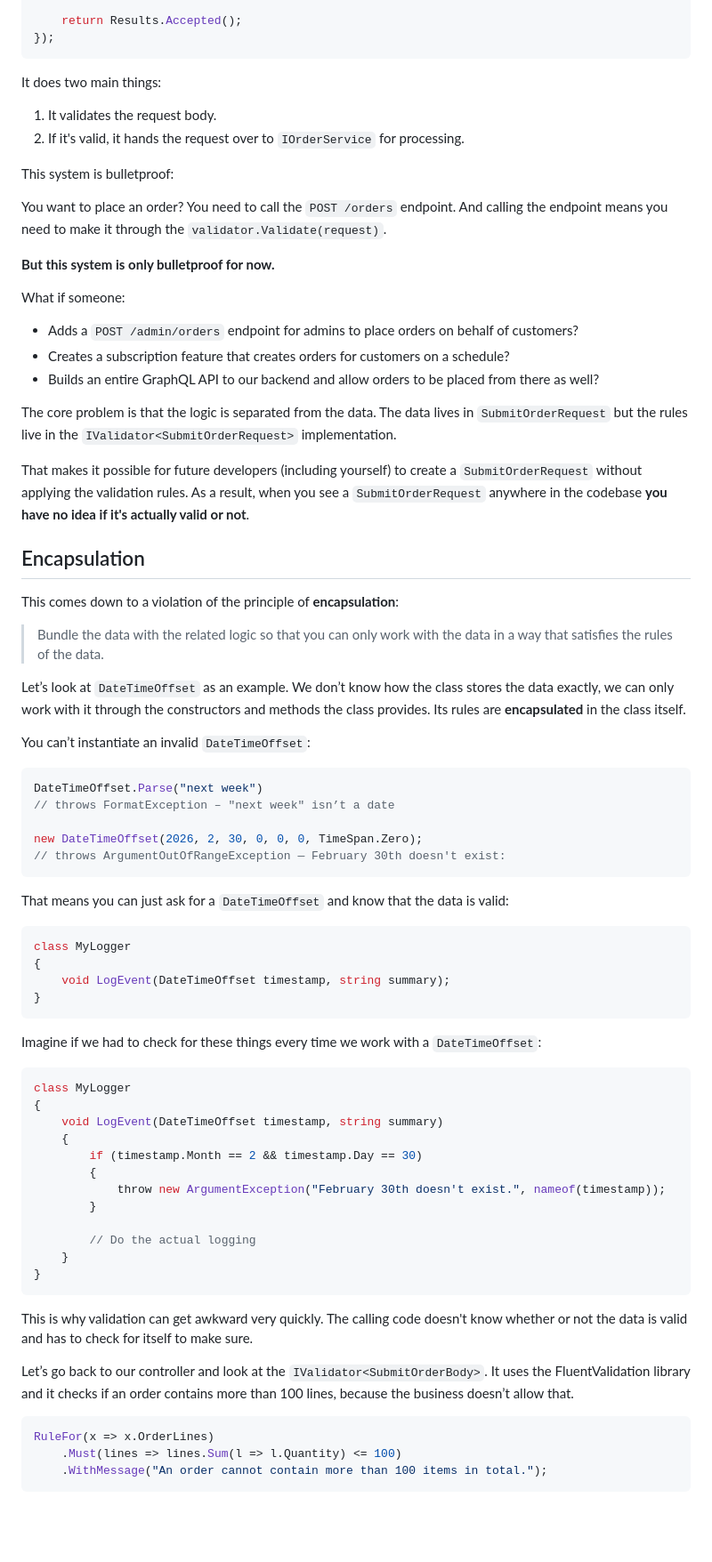
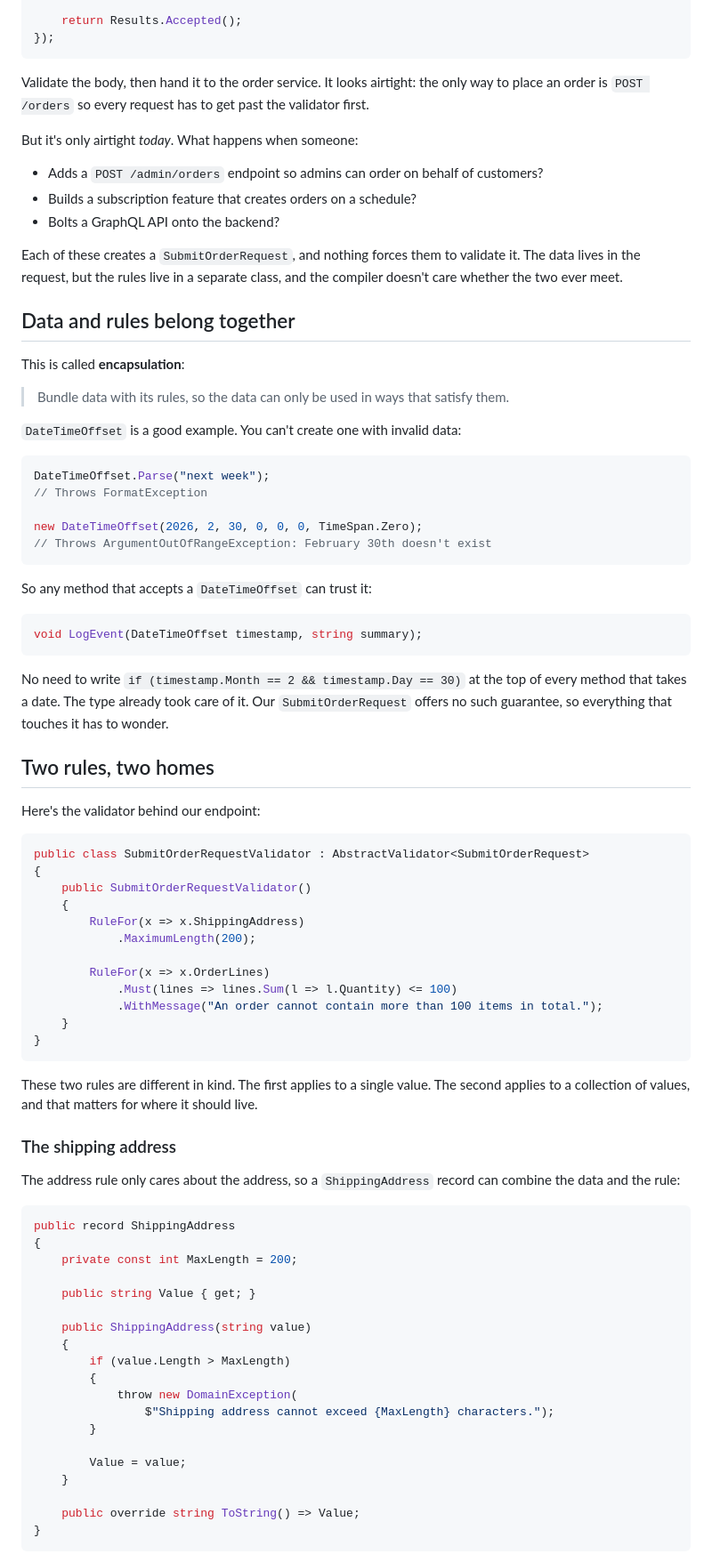
Before and after one commit to rienst/blog, a Markdown page: src/content/validation.md, the part around one of its changes. Shown at 89% size. GitHub-like rendering; blank space fills up the shorter version.

````diff
--- a/src/content/validation.md
+++ b/src/content/validation.md
@@ -25,77 +25,83 @@ app.MapPost("/orders", async (
 });
 ```
 
-It does two main things:
+Validate the body, then hand it to the order service. It looks airtight: the only way to place an order is `POST /orders` so every request has to get past the validator first.
 
-1. It validates the request body.
-2. If it's valid, it hands the request over to `IOrderService` for processing.
+But it's only airtight _today_. What happens when someone:
 
-This system is bulletproof:
+- Adds a `POST /admin/orders` endpoint so admins can order on behalf of customers?
+- Builds a subscription feature that creates orders on a schedule?
+- Bolts a GraphQL API onto the backend?
 
-You want to place an order? You need to call the `POST /orders` endpoint. And calling the endpoint means you need to make it through the `validator.Validate(request)`.
+Each of these creates a `SubmitOrderRequest`, and nothing forces them to validate it. The data lives in the request, but the rules live in a separate class, and the compiler doesn't care whether the two ever meet.
 
-**But this system is only bulletproof for now.**
+## Data and rules belong together
 
-What if someone:
+This is called **encapsulation**:
 
-- Adds a `POST /admin/orders` endpoint for admins to place orders on behalf of customers?
-- Creates a subscription feature that creates orders for customers on a schedule?
-- Builds an entire GraphQL API to our backend and allow orders to be placed from there as well?
+> Bundle data with its rules, so the data can only be used in ways that satisfy them.
 
-The core problem is that the logic is separated from the data. The data lives in `SubmitOrderRequest` but the rules live in the `IValidator<SubmitOrderRequest>` implementation.
-
-That makes it possible for future developers (including yourself) to create a `SubmitOrderRequest` without applying the validation rules. As a result, when you see a `SubmitOrderRequest` anywhere in the codebase **you have no idea if it's actually valid or not**.
-
-## Encapsulation
-
-This comes down to a violation of the principle of **encapsulation**:
-
-> Bundle the data with the related logic so that you can only work with the data in a way that satisfies the rules of the data.
-
-Let’s look at `DateTimeOffset` as an example. We don’t know how the class stores the data exactly, we can only work with it through the constructors and methods the class provides. Its rules are **encapsulated** in the class itself.
-
-You can’t instantiate an invalid `DateTimeOffset`:
+`DateTimeOffset` is a good example. You can't create one with invalid data:
 
 ```cs
-DateTimeOffset.Parse("next week")
-// throws FormatException – "next week" isn’t a date
+DateTimeOffset.Parse("next week");
+// Throws FormatException
 
 new DateTimeOffset(2026, 2, 30, 0, 0, 0, TimeSpan.Zero);
-// throws ArgumentOutOfRangeException — February 30th doesn't exist:
+// Throws ArgumentOutOfRangeException: February 30th doesn't exist
 ```
 
-That means you can just ask for a `DateTimeOffset` and know that the data is valid:
+So any method that accepts a `DateTimeOffset` can trust it:
 
 ```cs
-class MyLogger
-{
-	void LogEvent(DateTimeOffset timestamp, string summary);
-}
+void LogEvent(DateTimeOffset timestamp, string summary);
 ```
 
-Imagine if we had to check for these things every time we work with a `DateTimeOffset`:
+No need to write `if (timestamp.Month == 2 && timestamp.Day == 30)` at the top of every method that takes a date. The type already took care of it. Our `SubmitOrderRequest` offers no such guarantee, so everything that touches it has to wonder.
+
+## Two rules, two homes
+
+Here's the validator behind our endpoint:
 
 ```cs
-class MyLogger
+public class SubmitOrderRequestValidator : AbstractValidator<SubmitOrderRequest>
 {
-	void LogEvent(DateTimeOffset timestamp, string summary)
+	public SubmitOrderRequestValidator()
 	{
-		if (timestamp.Month == 2 && timestamp.Day == 30)
-		{
-			throw new ArgumentException("February 30th doesn't exist.", nameof(timestamp));
-		}
+		RuleFor(x => x.ShippingAddress)
+			.MaximumLength(200);
 
-		// Do the actual logging
+		RuleFor(x => x.OrderLines)
+			.Must(lines => lines.Sum(l => l.Quantity) <= 100)
+			.WithMessage("An order cannot contain more than 100 items in total.");
 	}
 }
 ```
 
-This is why validation can get awkward very quickly. The calling code doesn't know whether or not the data is valid and has to check for itself to make sure.
+These two rules are different in kind. The first applies to a single value. The second applies to a collection of values, and that matters for where it should live.
 
-Let’s go back to our controller and look at the `IValidator<SubmitOrderBody>`. It uses the FluentValidation library and it checks if an order contains more than 100 lines, because the business doesn’t allow that.
+### The shipping address
+
+The address rule only cares about the address, so a `ShippingAddress` record can combine the data and the rule:
 
 ```cs
-RuleFor(x => x.OrderLines)
-    .Must(lines => lines.Sum(l => l.Quantity) <= 100)
-    .WithMessage("An order cannot contain more than 100 items in total.");
+public record ShippingAddress
+{
+	private const int MaxLength = 200;
+
+	public string Value { get; }
+
+	public ShippingAddress(string value)
+	{
+		if (value.Length > MaxLength)
+		{
+			throw new DomainException(
+				$"Shipping address cannot exceed {MaxLength} characters.");
+		}
+
+		Value = value;
+	}
+
+	public override string ToString() => Value;
+}
 ```
````
Also changed, not shown: other parts of src/content/validation.md (+147 -2 lines).
